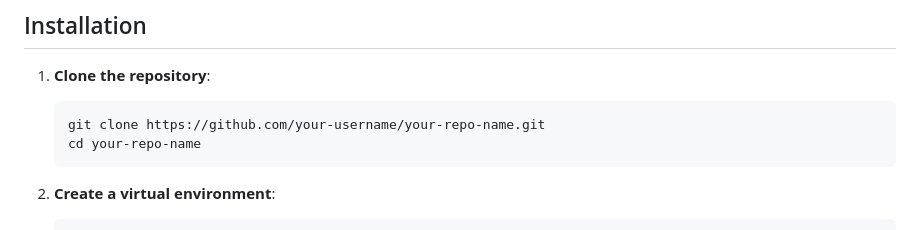
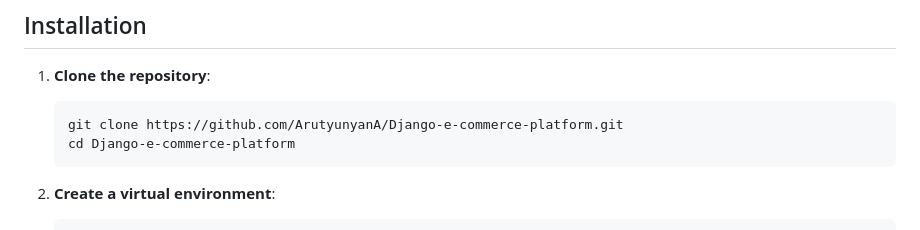
Before and after one commit to ArutyunyanA/Django-e-commerce-platform, a Markdown page: README.md, the part around the change. GitHub-like rendering.

````diff
--- a/README.md
+++ b/README.md
@@ -16,8 +16,8 @@ This project is an advanced eCommerce platform built with Django. It features as
 
 1. **Clone the repository**:
     ```bash
-    git clone https://github.com/your-username/your-repo-name.git
-    cd your-repo-name
+    git clone https://github.com/ArutyunyanA/Django-e-commerce-platform.git
+    cd Django-e-commerce-platform
     ```
 
 2. **Create a virtual environment**:
````
